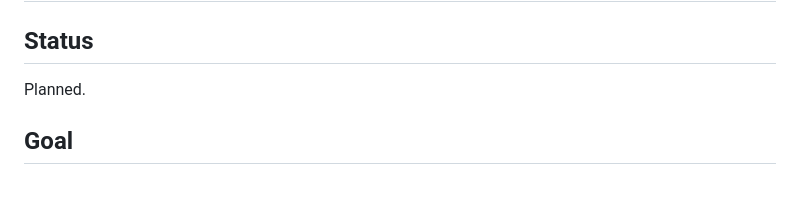
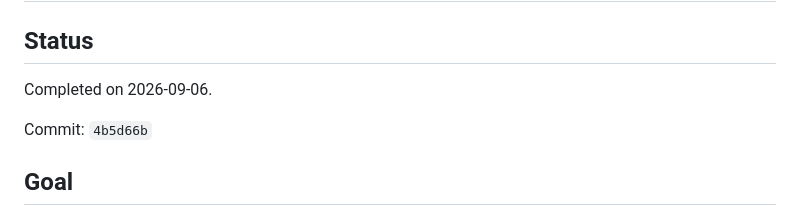
Before and after one commit to huuvinhnguyen/kvx, a Markdown page: ai/tasks/2026-09-05-temperature-humidity-02-domain-model.md, the part around the change. Rendered like a GitHub page; blank space fills up the shorter version.

Commit message:
docs: mark Task 02 as completed

```diff
--- a/ai/tasks/2026-09-05-temperature-humidity-02-domain-model.md
+++ b/ai/tasks/2026-09-05-temperature-humidity-02-domain-model.md
@@ -2,7 +2,9 @@
 
 ## Status
 
-Planned.
+Completed on 2026-09-06.
+
+Commit: `4b5d66b`
 
 ## Goal
 
```
